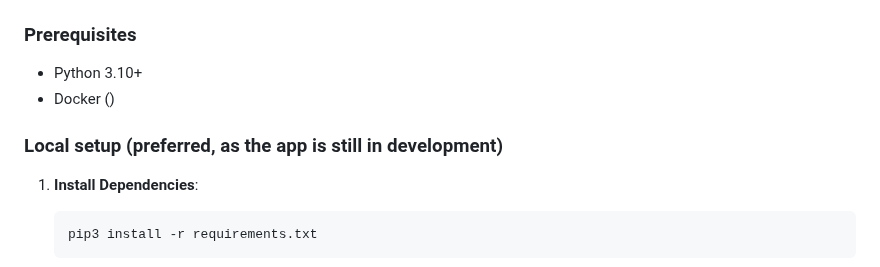
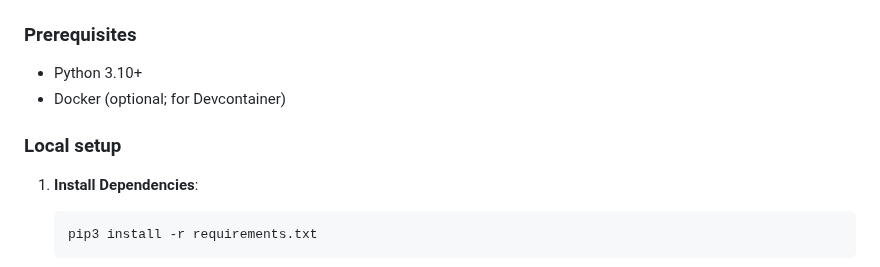
Before and after one commit to Lovsan/chatterbox, a Markdown page: README.md, the part around one of its changes. Rendered like a GitHub page.

Commit message:
Update README.md to reflect the latest documentation date and clarify Docker usage

````diff
--- a/README.md
+++ b/README.md
@@ -29,9 +29,9 @@ Chatterbox is a simple real-time chat application built using Python, Flask SQL,
 ### Prerequisites
 
 - Python 3.10+
-- Docker ()
+- Docker (optional; for Devcontainer)
 
-### Local setup (preferred, as the app is still in development)
+### Local setup
 
 1. **Install Dependencies**:
    ```bash
````
Also changed, not shown: other parts of README.md (+1 -1 lines).
